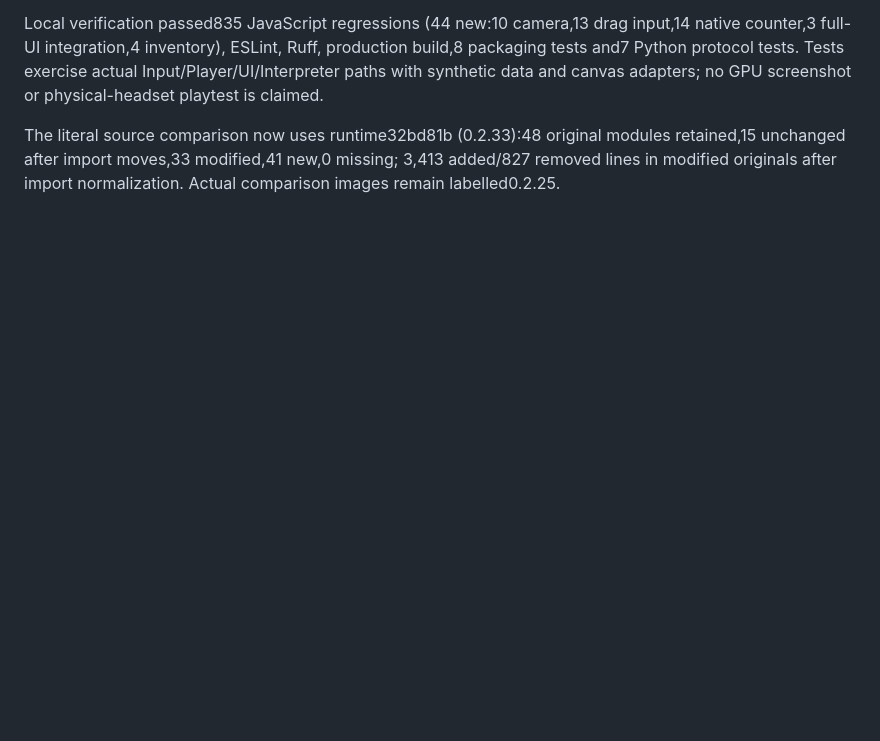
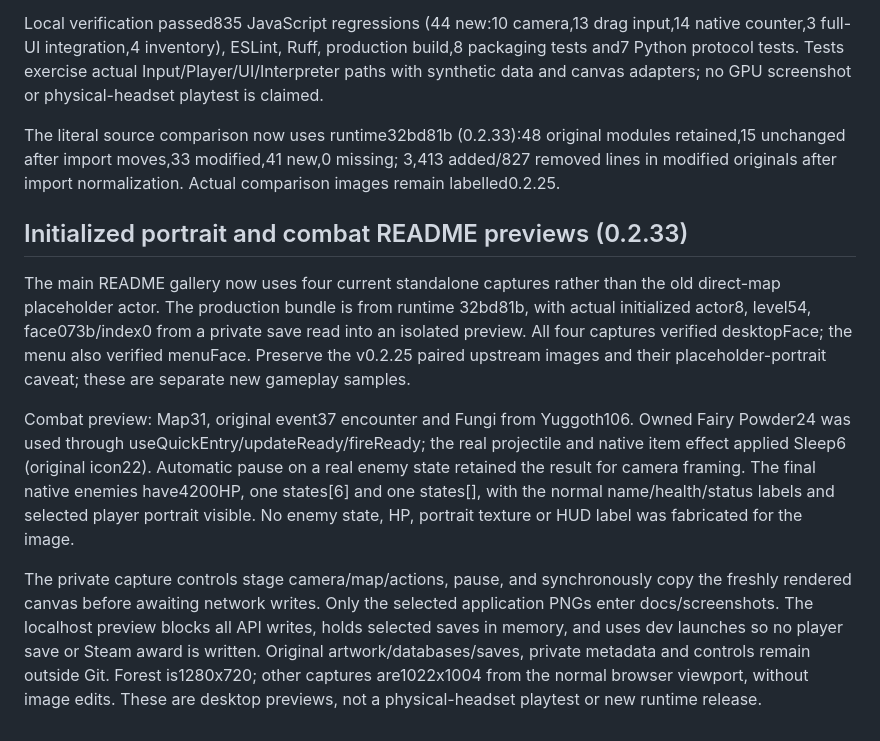
Before and after one commit to Lobewarms/BLACKSOULS2_VR-release, a Markdown page: AGENTS.md, the part around the change. Rendered like a GitHub page; blank space fills up the shorter version.

```diff
--- a/AGENTS.md
+++ b/AGENTS.md
@@ -2013,3 +2013,29 @@ The literal source comparison now uses runtime32bd81b (0.2.33):48 original
 modules retained,15 unchanged after import moves,33 modified,41 new,0 missing;
 3,413 added/827 removed lines in modified originals after import normalization.
 Actual comparison images remain labelled0.2.25.
+
+## Initialized portrait and combat README previews (0.2.33)
+
+The main README gallery now uses four current standalone captures rather than
+the old direct-map placeholder actor. The production bundle is from runtime
+32bd81b, with actual initialized actor8, level54, face073b/index0 from a private
+save read into an isolated preview. All four captures verified desktopFace;
+the menu also verified menuFace. Preserve the v0.2.25 paired upstream images
+and their placeholder-portrait caveat; these are separate new gameplay samples.
+
+Combat preview: Map31, original event37 encounter and Fungi from Yuggoth106.
+Owned Fairy Powder24 was used through useQuickEntry/updateReady/fireReady;
+the real projectile and native item effect applied Sleep6 (original icon22).
+Automatic pause on a real enemy state retained the result for camera framing.
+The final native enemies have4200HP, one states[6] and one states[], with the
+normal name/health/status labels and selected player portrait visible. No
+enemy state, HP, portrait texture or HUD label was fabricated for the image.
+
+The private capture controls stage camera/map/actions, pause, and synchronously
+copy the freshly rendered canvas before awaiting network writes. Only the
+selected application PNGs enter docs/screenshots. The localhost preview blocks
+all API writes, holds selected saves in memory, and uses dev launches so no
+player save or Steam award is written. Original artwork/databases/saves, private
+metadata and controls remain outside Git. Forest is1280x720; other captures
+are1022x1004 from the normal browser viewport, without image edits. These are
+desktop previews, not a physical-headset playtest or new runtime release.
```
Also changed, not shown: README.md (+12 -6 lines), docs/screenshots/README.md (+26 -0 lines), docs/screenshots/gameplay-0.2.33-forest.png (added), docs/screenshots/gameplay-0.2.33-hud.png (added), docs/screenshots/gameplay-0.2.33-menu.png (added), 1 other file.
